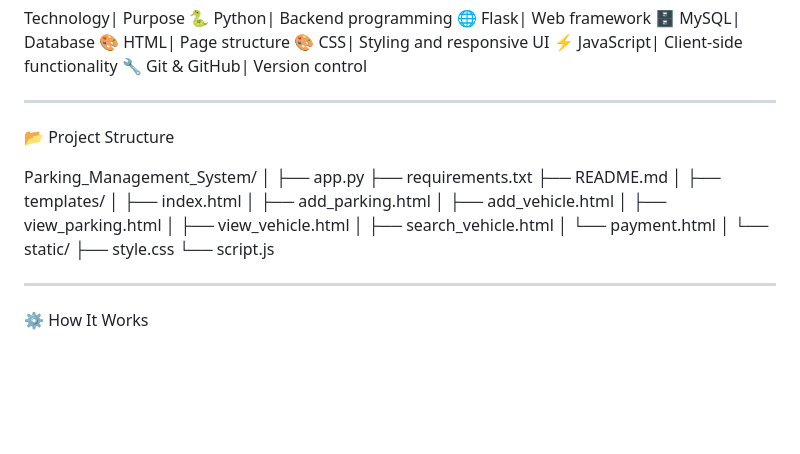
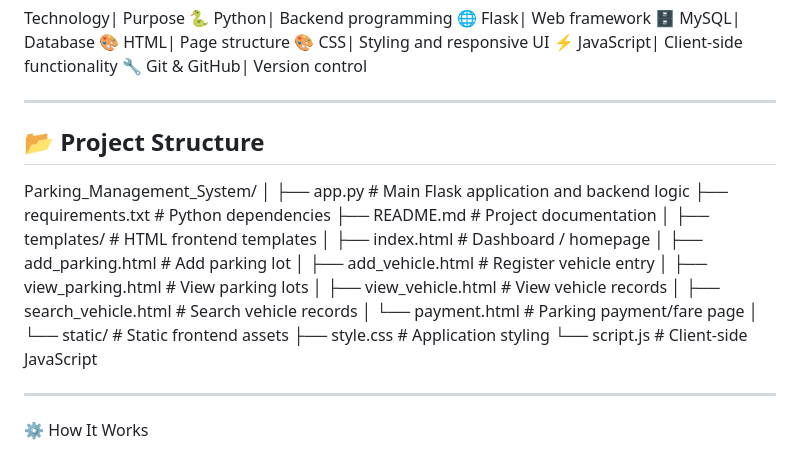
Before and after one commit to Priyanshugairola-9/Parking_Management_System, a Markdown page: README.md, the part around the change. Rendered like a GitHub page; blank space fills up the shorter version.

```diff
--- a/README.md
+++ b/README.md
@@ -87,26 +87,26 @@ Technology| Purpose
 
 ---
 
-📂 Project Structure
+## 📂 Project Structure
 
 Parking_Management_System/
 │
-├── app.py
-├── requirements.txt
-├── README.md
+├── app.py                  # Main Flask application and backend logic
+├── requirements.txt        # Python dependencies
+├── README.md               # Project documentation
 │
-├── templates/
-│   ├── index.html
-│   ├── add_parking.html
-│   ├── add_vehicle.html
-│   ├── view_parking.html
-│   ├── view_vehicle.html
-│   ├── search_vehicle.html
-│   └── payment.html
+├── templates/              # HTML frontend templates
+│   ├── index.html          # Dashboard / homepage
+│   ├── add_parking.html    # Add parking lot
+│   ├── add_vehicle.html    # Register vehicle entry
+│   ├── view_parking.html   # View parking lots
+│   ├── view_vehicle.html   # View vehicle records
+│   ├── search_vehicle.html # Search vehicle records
+│   └── payment.html        # Parking payment/fare page
 │
-└── static/
-    ├── style.css
-    └── script.js
+└── static/                 # Static frontend assets
+    ├── style.css           # Application styling
+    └── script.js           # Client-side JavaScript
 
 ---
 
```
